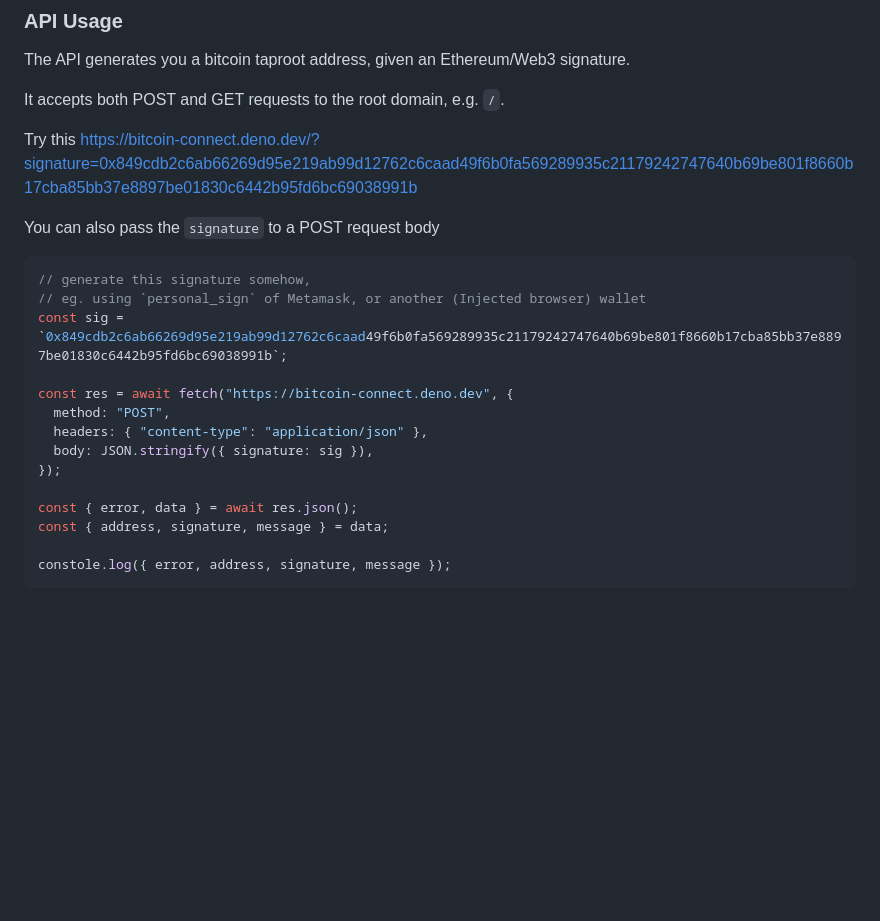
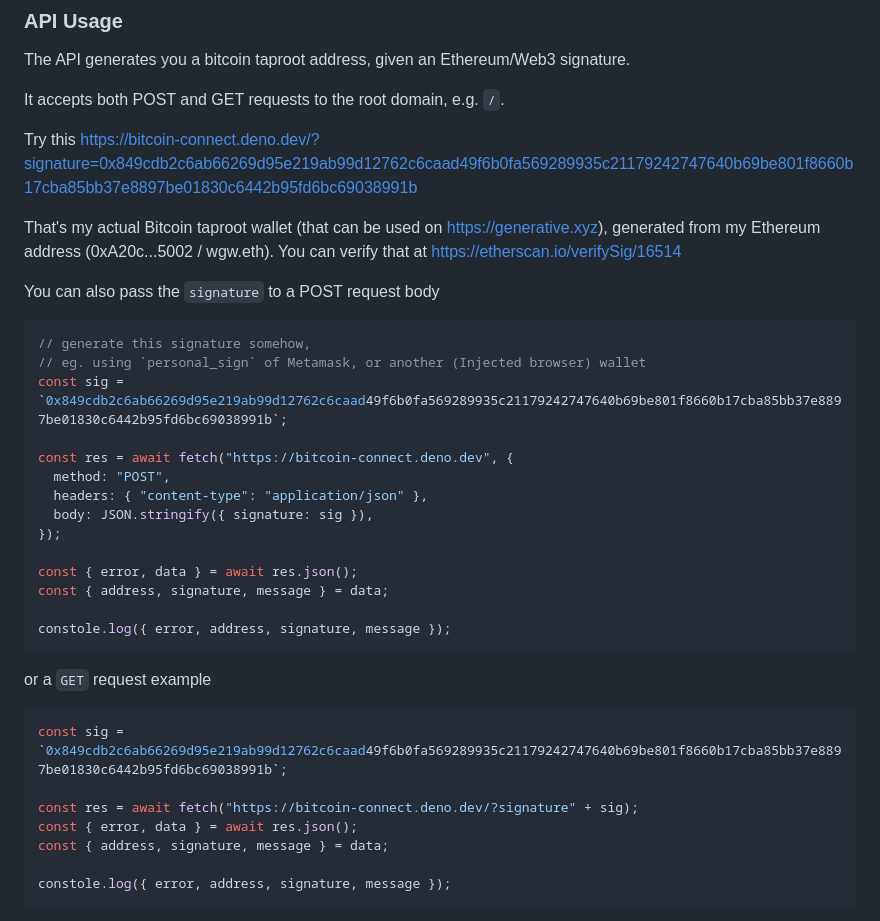
Before and after one commit to tunnckoCore/bitcoin-connect, a Markdown page: README.md, the part around the change. Rendered like a GitHub page; blank space fills up the shorter version.

Commit message:
fix: update api examples
Signed-off-by: tunnckoCore <5038030+tunnckoCore@users.noreply.github.com>

````diff
--- a/README.md
+++ b/README.md
@@ -71,6 +71,8 @@ It accepts both POST and GET requests to the root domain, e.g. `/`.
 
 Try this https://bitcoin-connect.deno.dev/?signature=0x849cdb2c6ab66269d95e219ab99d12762c6caad49f6b0fa569289935c21179242747640b69be801f8660b17cba85bb37e8897be01830c6442b95fd6bc69038991b
 
+That's my actual Bitcoin taproot wallet (that can be used on https://generative.xyz), generated from my Ethereum address (0xA20c...5002 / wgw.eth). You can verify that at https://etherscan.io/verifySig/16514
+
 You can also pass the `signature` to a POST request body
 
 ```js
@@ -84,6 +86,18 @@ const res = await fetch("https://bitcoin-connect.deno.dev", {
   body: JSON.stringify({ signature: sig }),
 });
 
+const { error, data } = await res.json();
+const { address, signature, message } = data;
+
+constole.log({ error, address, signature, message });
+```
+
+or a `GET` request example
+
+```js
+const sig = `0x849cdb2c6ab66269d95e219ab99d12762c6caad49f6b0fa569289935c21179242747640b69be801f8660b17cba85bb37e8897be01830c6442b95fd6bc69038991b`;
+
+const res = await fetch("https://bitcoin-connect.deno.dev/?signature" + sig);
 const { error, data } = await res.json();
 const { address, signature, message } = data;
 
````
